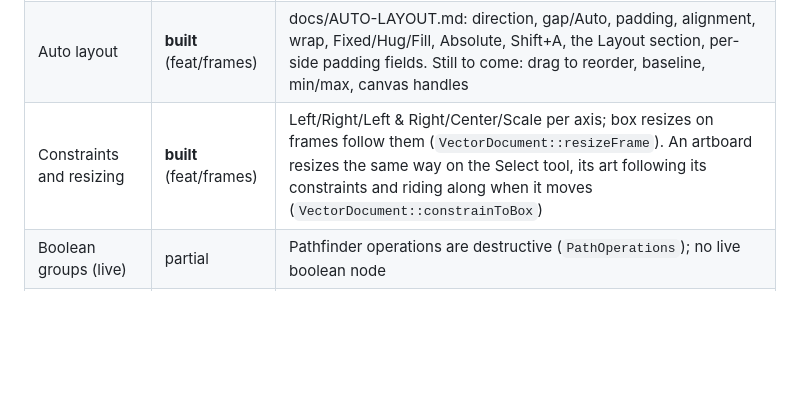
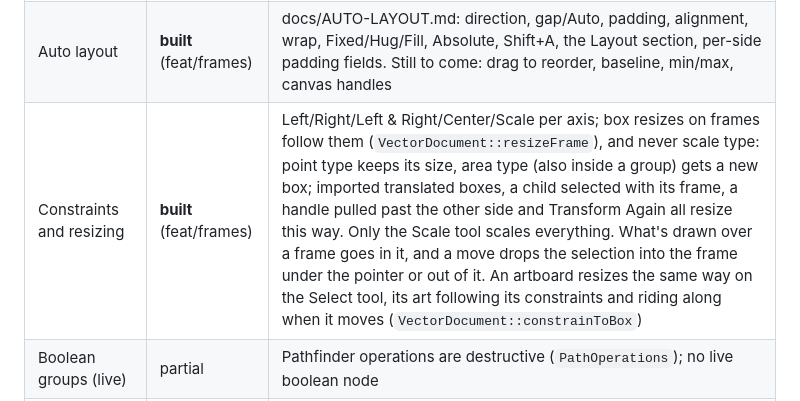
Before and after one commit to iretonsean/Omastrator, a Markdown page: docs/FIGMA-AUDIT.md, the part around the change. Rendered like a GitHub page; blank space fills up the shorter version.

```diff
--- a/docs/FIGMA-AUDIT.md
+++ b/docs/FIGMA-AUDIT.md
@@ -8,7 +8,7 @@ checked against the code on `feat/graphite-look` (0999e92).
 |---|---|---|
 | Frames | **built** (feat/frames) | `ObjectKind::frame`: a box (`shape`), fills and strokes, radii, Clip Content, the Frame tool (F), Frame Selection (Ctrl+Alt+G), canvas labels. Frame presets (Properties ▸ Frame while F is active: phone, tablet, desktop, social and paper sizes, plus your own). Still to come: drag into or out of a frame, Figma's resize |
 | Auto layout | **built** (feat/frames) | docs/AUTO-LAYOUT.md: direction, gap/Auto, padding, alignment, wrap, Fixed/Hug/Fill, Absolute, Shift+A, the Layout section, per-side padding fields. Still to come: drag to reorder, baseline, min/max, canvas handles |
-| Constraints and resizing | **built** (feat/frames) | Left/Right/Left & Right/Center/Scale per axis; box resizes on frames follow them (`VectorDocument::resizeFrame`). An artboard resizes the same way on the Select tool, its art following its constraints and riding along when it moves (`VectorDocument::constrainToBox`) |
+| Constraints and resizing | **built** (feat/frames) | Left/Right/Left & Right/Center/Scale per axis; box resizes on frames follow them (`VectorDocument::resizeFrame`), and never scale type: point type keeps its size, area type (also inside a group) gets a new box; imported translated boxes, a child selected with its frame, a handle pulled past the other side and Transform Again all resize this way. Only the Scale tool scales everything. What's drawn over a frame goes in it, and a move drops the selection into the frame under the pointer or out of it. An artboard resizes the same way on the Select tool, its art following its constraints and riding along when it moves (`VectorDocument::constrainToBox`) |
 | Boolean groups (live) | partial | Pathfinder operations are destructive (`PathOperations`); no live boolean node |
 | Components | partial | main components, variants, instances, overrides, detach, reset (`Components.h`); no component properties (boolean, text, instance swap) |
 | Styles and variables | partial | text styles; design tokens with modes (`DesignTokens.h`); swatches. No colour or effect styles as their own objects |
```
Also changed, not shown: docs/HANDOFF.md (+21 -1 lines).
